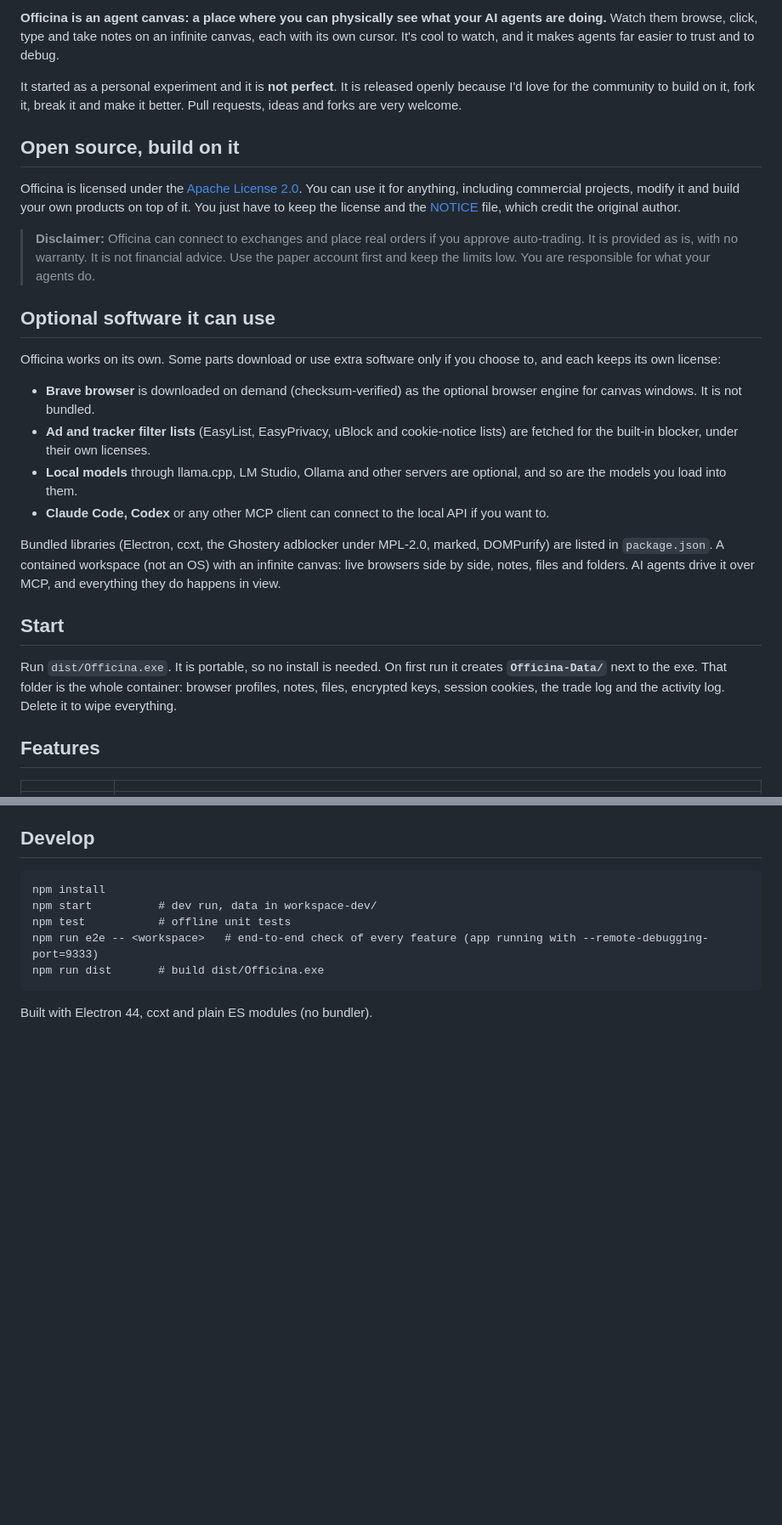
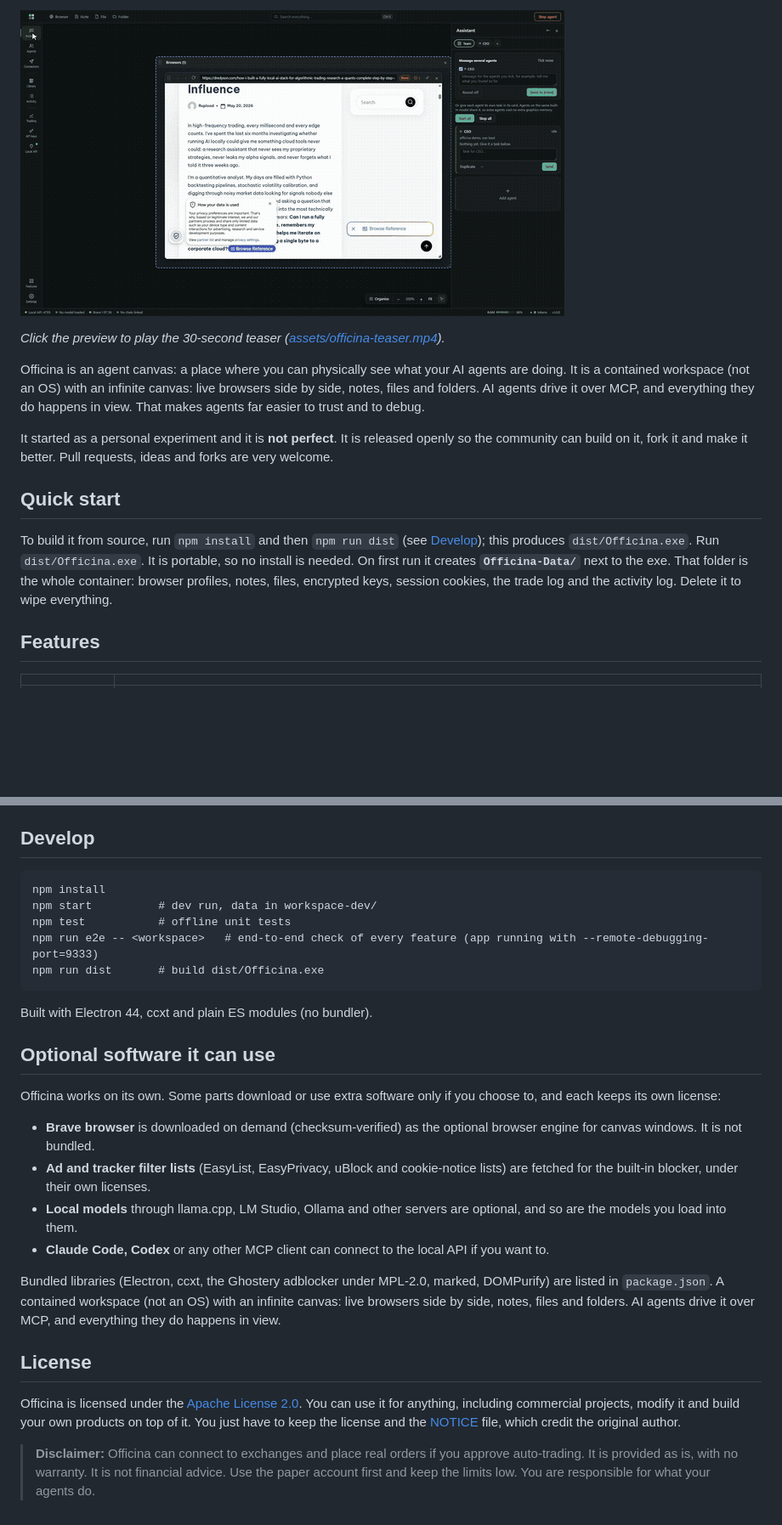
Before and after one commit to Selmissaoui/officina, a Markdown page: README.md, 2 parts joined by grey strips. Shown: that part at 85% size. GitHub-like rendering; pictures changed too: assets/officina-teaser-preview.gif (added); blank space fills up the shorter version.

Commit message:
Polish README, add teaser video and preview

````diff
--- a/README.md
+++ b/README.md
@@ -4,29 +4,15 @@
 
-**Officina is an agent canvas: a place where you can physically see what your AI agents are doing.** Watch them browse, click, type and take notes on an infinite canvas, each with its own cursor. It's cool to watch, and it makes agents far easier to trust and to debug.
+[![Officina teaser (30 s), click to play](assets/officina-teaser-preview.gif)](assets/officina-teaser.mp4)
 
-It started as a personal experiment and it is **not perfect**. It is released openly because I'd love for the community to build on it, fork it, break it and make it better. Pull requests, ideas and forks are very welcome.
+*Click the preview to play the 30-second teaser ([assets/officina-teaser.mp4](assets/officina-teaser.mp4)).*
 
-## Open source, build on it
+Officina is an agent canvas: a place where you can physically see what your AI agents are doing. It is a contained workspace (not an OS) with an infinite canvas: live browsers side by side, notes, files and folders. AI agents drive it over MCP, and everything they do happens in view. That makes agents far easier to trust and to debug.
 
-Officina is licensed under the [Apache License 2.0](LICENSE). You can use it for anything, including commercial projects, modify it and build your own products on top of it. You just have to keep the license and the [NOTICE](NOTICE) file, which credit the original author.
+It started as a personal experiment and it is **not perfect**. It is released openly so the community can build on it, fork it and make it better. Pull requests, ideas and forks are very welcome.
 
-> **Disclaimer:** Officina can connect to exchanges and place real orders if you approve auto-trading. It is provided as is, with no warranty. It is not financial advice. Use the paper account first and keep the limits low. You are responsible for what your agents do.
+## Quick start
 
-## Optional software it can use
-
-Officina works on its own. Some parts download or use extra software only if you choose to, and each keeps its own license:
-
-- **Brave browser** is downloaded on demand (checksum-verified) as the optional browser engine for canvas windows. It is not bundled.
-- **Ad and tracker filter lists** (EasyList, EasyPrivacy, uBlock and cookie-notice lists) are fetched for the built-in blocker, under their own licenses.
-- **Local models** through llama.cpp, LM Studio, Ollama and other servers are optional, and so are the models you load into them.
-- **Claude Code, Codex** or any other MCP client can connect to the local API if you want to.
-
-Bundled libraries (Electron, ccxt, the Ghostery adblocker under MPL-2.0, marked, DOMPurify) are listed in `package.json`.
-A contained workspace (not an OS) with an infinite canvas: live browsers side by side, notes, files and folders. AI agents drive it over MCP, and everything they do happens in view.
-
-## Start
-
-Run `dist/Officina.exe`. It is portable, so no install is needed. On first run it creates **`Officina-Data/`** next to the exe. That folder is the whole container: browser profiles, notes, files, encrypted keys, session cookies, the trade log and the activity log. Delete it to wipe everything.
+To build it from source, run `npm install` and then `npm run dist` (see [Develop](#develop)); this produces `dist/Officina.exe`. Run `dist/Officina.exe`. It is portable, so no install is needed. On first run it creates **`Officina-Data/`** next to the exe. That folder is the whole container: browser profiles, notes, files, encrypted keys, session cookies, the trade log and the activity log. Delete it to wipe everything.
 
 ## Features
 
@@ -74,3 +60,21 @@ npm run dist       # build dist/Officina.exe
 ```
 
 Built with Electron 44, ccxt and plain ES modules (no bundler).
+
+## Optional software it can use
+
+Officina works on its own. Some parts download or use extra software only if you choose to, and each keeps its own license:
+
+- **Brave browser** is downloaded on demand (checksum-verified) as the optional browser engine for canvas windows. It is not bundled.
+- **Ad and tracker filter lists** (EasyList, EasyPrivacy, uBlock and cookie-notice lists) are fetched for the built-in blocker, under their own licenses.
+- **Local models** through llama.cpp, LM Studio, Ollama and other servers are optional, and so are the models you load into them.
+- **Claude Code, Codex** or any other MCP client can connect to the local API if you want to.
+
+Bundled libraries (Electron, ccxt, the Ghostery adblocker under MPL-2.0, marked, DOMPurify) are listed in `package.json`.
+A contained workspace (not an OS) with an infinite canvas: live browsers side by side, notes, files and folders. AI agents drive it over MCP, and everything they do happens in view.
+
+## License
+
+Officina is licensed under the [Apache License 2.0](LICENSE). You can use it for anything, including commercial projects, modify it and build your own products on top of it. You just have to keep the license and the [NOTICE](NOTICE) file, which credit the original author.
+
+> **Disclaimer:** Officina can connect to exchanges and place real orders if you approve auto-trading. It is provided as is, with no warranty. It is not financial advice. Use the paper account first and keep the limits low. You are responsible for what your agents do.
````
Also changed, not shown: other parts of README.md (+2 -2 lines), 1 other file.
